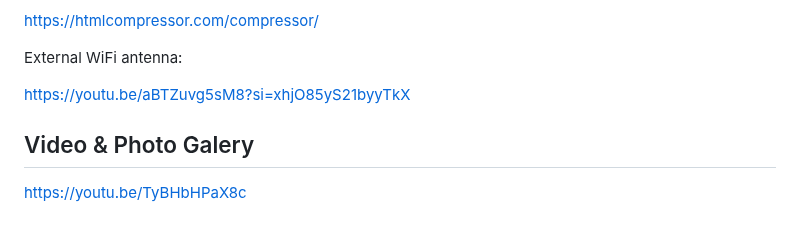
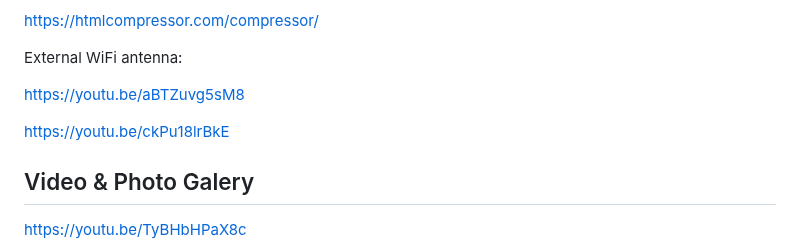
Before and after one commit to profi-max/Modern_KORAD, a Markdown page: README.md, the part around the change. Drawn GitHub-style; folded sections open; blank space fills up the shorter version.

```diff
--- a/README.md
+++ b/README.md
@@ -157,7 +157,9 @@ https://htmlcompressor.com/compressor/
 
 External WiFi antenna:
 
-https://youtu.be/aBTZuvg5sM8?si=xhjO85yS21byyTkX
+https://youtu.be/aBTZuvg5sM8
+
+https://youtu.be/ckPu18lrBkE
 
 </details>
 
```
